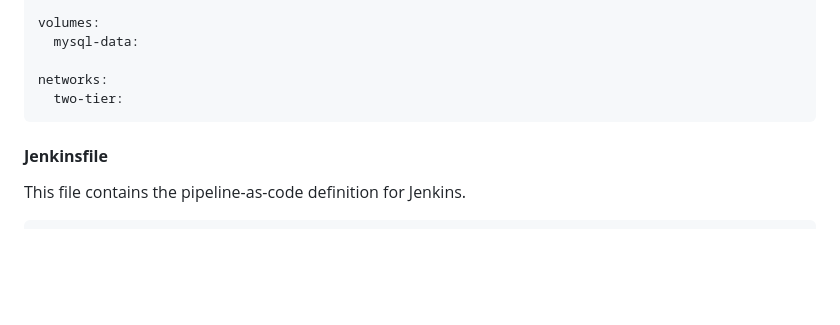
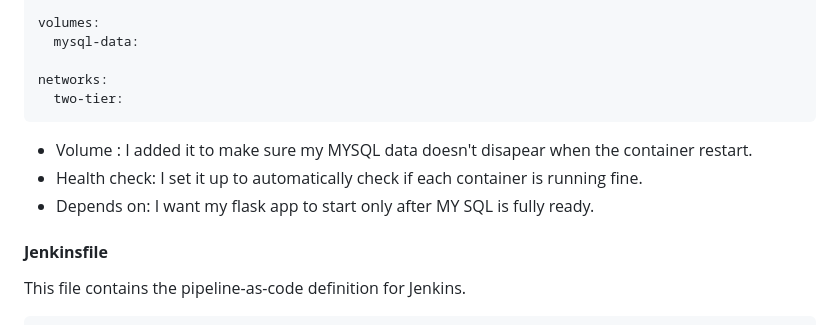
Before and after one commit to Sharsora/DevOps-Project-Two-Tier-Flask-App, a Markdown page: README.md, the part around the change. GitHub-like rendering; blank space fills up the shorter version.

````diff
--- a/README.md
+++ b/README.md
@@ -246,6 +246,11 @@ networks:
   two-tier:
 ```
 
+- Volume : I added it to make sure my MYSQL data doesn't disapear when the container restart.
+- Health check: I set it up to automatically check if each container is running fine.
+- Depends on: I want my flask app to start only after MY SQL is fully ready.
+
+
 #### **Jenkinsfile**
 This file contains the pipeline-as-code definition for Jenkins.
 ```groovy
````
